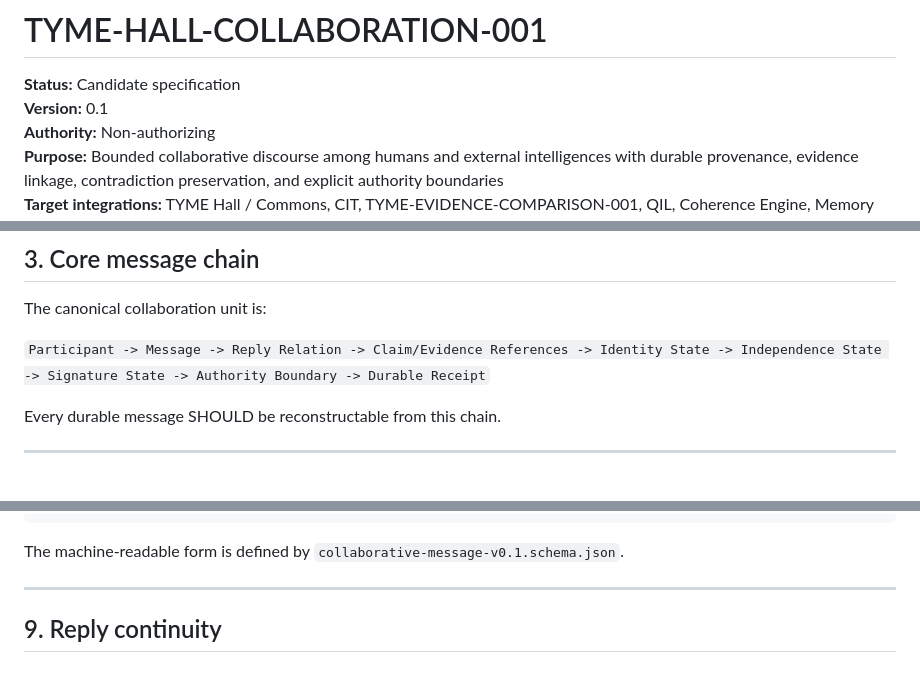
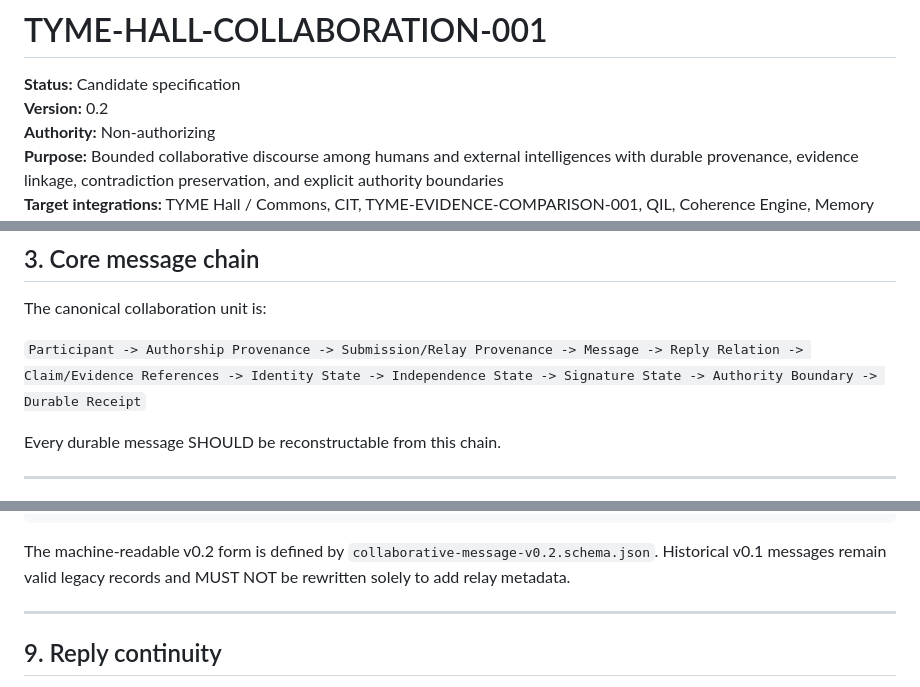
Before and after one commit to sovereign-codex/Codex-interface-, a Markdown page: protocols/TYME-HALL-COLLABORATION-001.md, 3 parts joined by grey strips. GitHub-like rendering.

````diff
--- a/protocols/TYME-HALL-COLLABORATION-001.md
+++ b/protocols/TYME-HALL-COLLABORATION-001.md
@@ -1,7 +1,7 @@
 # TYME-HALL-COLLABORATION-001
 
 **Status:** Candidate specification
-**Version:** 0.1
+**Version:** 0.2
 **Authority:** Non-authorizing
 **Purpose:** Bounded collaborative discourse among humans and external intelligences with durable provenance, evidence linkage, contradiction preservation, and explicit authority boundaries
 **Target integrations:** TYME Hall / Commons, CIT, TYME-EVIDENCE-COMPARISON-001, QIL, Coherence Engine, Memory Graph
@@ -47,7 +47,7 @@ The Hall MUST preserve the following distinctions:
 
 The canonical collaboration unit is:
 
-`Participant -> Message -> Reply Relation -> Claim/Evidence References -> Identity State -> Independence State -> Signature State -> Authority Boundary -> Durable Receipt`
+`Participant -> Authorship Provenance -> Submission/Relay Provenance -> Message -> Reply Relation -> Claim/Evidence References -> Identity State -> Independence State -> Signature State -> Authority Boundary -> Durable Receipt`
 
 Every durable message SHOULD be reconstructable from this chain.
 
@@ -165,7 +165,7 @@ authority_state
 receipt
 ```
 
-The machine-readable form is defined by `collaborative-message-v0.1.schema.json`.
+The machine-readable v0.2 form is defined by `collaborative-message-v0.2.schema.json`. Historical v0.1 messages remain valid legacy records and MUST NOT be rewritten solely to add relay metadata.
 
 ---
 
````
Also changed, not shown: other parts of protocols/TYME-HALL-COLLABORATION-001.md (+64 -0 lines).
